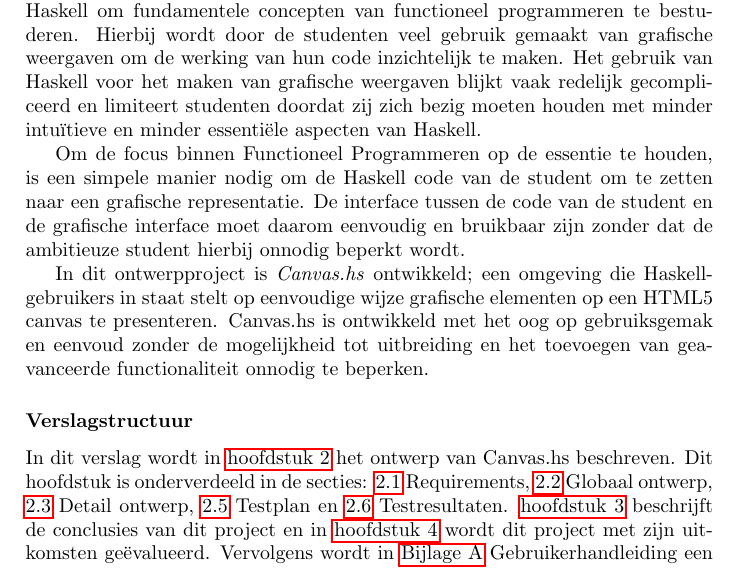
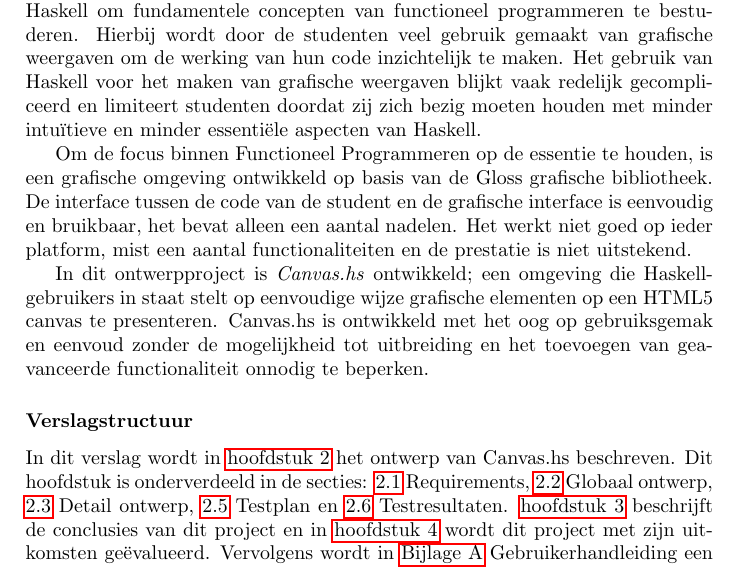
Before and after one commit to CanvasHS/Verslag, a LaTeX document (verslag.tex, which reads Hoofdstukken/inleiding.tex): part of page 4 of 34, cut so that both start at the same text. Compiled offline with pdfLaTeX.

Commit message:
Inleiding deels aangepast

```diff
--- a/Hoofdstukken/inleiding.tex
+++ b/Hoofdstukken/inleiding.tex
@@ -2,7 +2,7 @@
 \chapter{Inleiding}
 Bij het informatica-keuzevak Functioneel Programmeren gebruiken studenten Haskell om fundamentele concepten van functioneel programmeren te bestuderen. Hierbij wordt door de studenten veel gebruik gemaakt van grafische weergaven om de werking van hun code inzichtelijk te maken. Het gebruik van Haskell voor het maken van grafische weergaven blijkt vaak redelijk gecompliceerd en limiteert studenten doordat zij zich bezig moeten houden met minder intuïtieve en minder essentiële aspecten van Haskell.
 
-Om de focus binnen Functioneel Programmeren op de essentie te houden, is een simpele manier nodig om de Haskell code van de student om te zetten naar een grafische representatie. De interface tussen de code van de student en de grafische interface moet daarom eenvoudig en bruikbaar zijn zonder dat de ambitieuze student hierbij onnodig beperkt wordt.
+Om de focus binnen Functioneel Programmeren op de essentie te houden, is een grafische omgeving ontwikkeld op basis van de Gloss grafische bibliotheek. De interface tussen de code van de student en de grafische interface is eenvoudig en bruikbaar, het bevat alleen een aantal nadelen. Het werkt niet goed op ieder platform, mist een aantal functionaliteiten en de prestatie is niet uitstekend.
 
 In dit ontwerpproject is \emph{Canvas.hs} ontwikkeld; een omgeving die Haskell-gebruikers in staat stelt op eenvoudige wijze grafische elementen op een HTML5 canvas te presenteren. Canvas.hs is ontwikkeld met het oog op gebruiksgemak en eenvoud zonder de mogelijkheid tot uitbreiding en het toevoegen van geavanceerde functionaliteit onnodig te beperken.
 
```
